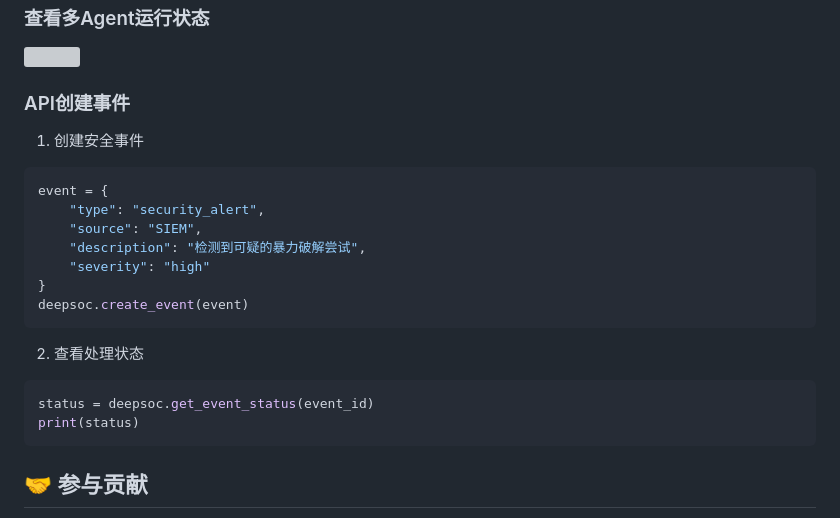
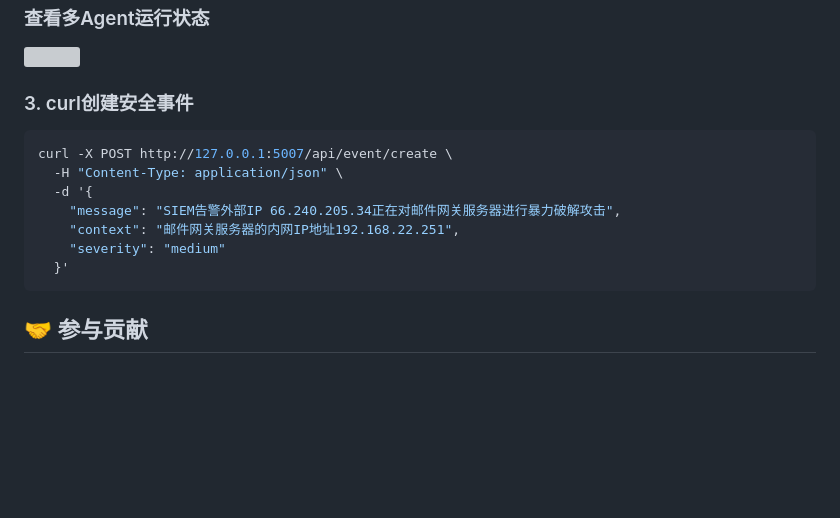
Before and after one commit to wzfukui/deepsoc, a Markdown page: README.md, the part around the change. Drawn GitHub-style; blank space fills up the shorter version; grey boxes are pictures that could not be loaded.

Commit message:
调整curl创建事件的示例

````diff
--- a/README.md
+++ b/README.md
@@ -123,23 +123,16 @@ python main.py -role _expert
 
 ![](app/static/images/deepsoc-warroom.jpg)
 
-### API创建事件
+### 3. curl创建安全事件
 
-1. 创建安全事件
-```python
-event = {
-    "type": "security_alert",
-    "source": "SIEM",
-    "description": "检测到可疑的暴力破解尝试",
-    "severity": "high"
-}
-deepsoc.create_event(event)
-```
-
-2. 查看处理状态
-```python
-status = deepsoc.get_event_status(event_id)
-print(status)
+```bash
+curl -X POST http://127.0.0.1:5007/api/event/create \
+  -H "Content-Type: application/json" \
+  -d '{
+    "message": "SIEM告警外部IP 66.240.205.34正在对邮件网关服务器进行暴力破解攻击",
+    "context": "邮件网关服务器的内网IP地址192.168.22.251",
+    "severity": "medium"
+  }'
 ```
 
 ## 🤝 参与贡献
````
